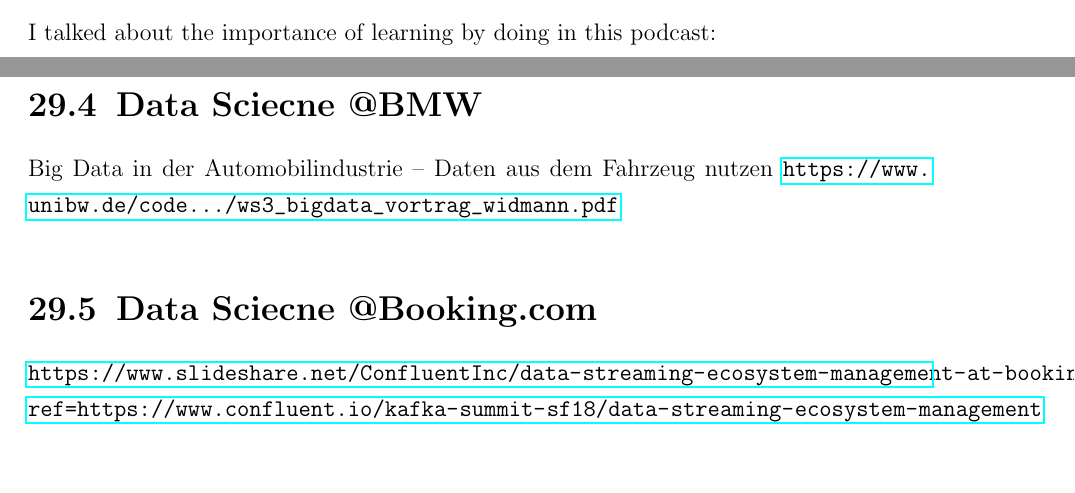
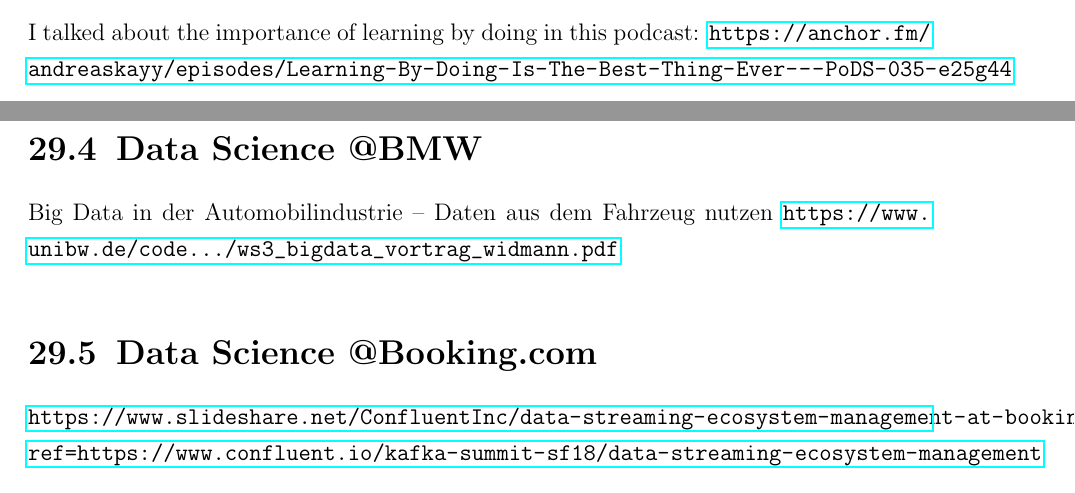
Before and after one commit to andkret/Cookbook, a LaTeX document (Data Engineering Cookbook.tex): two parts of pages 15 and 80 of 91, joined at a grey line, cut so that both start at the same text, the shorter picture padded with empty space. Compiled offline with pdfLaTeX.

Commit message:
Updates
Issue #12 resolved, added the link to the episode
pull requests: #10  #9

```diff
--- a/Data Engineering Cookbook.tex
+++ b/Data Engineering Cookbook.tex
@@ -170,6 +170,7 @@
 \item Resilient testing (?)
 \end{itemize}
 I talked about the importance of learning by doing in this podcast:
+\url{https://anchor.fm/andreaskayy/episodes/Learning-By-Doing-Is-The-Best-Thing-Ever---PoDS-035-e25g44}
 
 \chapter{Get Familiar With Github}
 Why this is important: One of the major problems with coding is to keep track of changes. It is also almost impossible to maintain a program you have multiple versions of.
@@ -1523,9 +1524,9 @@
 \url{https://www.slideshare.net/DataStax/maintaining-consistency-across-data-centers-randy-fradin-blackrock-cassandra-summit-2016}
 
-\section{Data Sciecne @BMW}
+\section{Data Science @BMW}
 Big Data in der Automobilindustrie – Daten aus dem Fahrzeug nutzen \url{https://www.unibw.de/code.../ws3_bigdata_vortrag_widmann.pdf}
 
-\section{Data Sciecne @Booking.com}
+\section{Data Science @Booking.com}
 \url{https://www.slideshare.net/ConfluentInc/data-streaming-ecosystem-management-at-bookingcom?ref=https://www.confluent.io/kafka-summit-sf18/data-streaming-ecosystem-management}
 
 \url{https://www.slideshare.net/SparkSummit/productionizing-behavioural-features-for-machine-learning-with-apache-spark-streaming-with-ben-teeuwen-and-roman-studenikin}
```
Also changed, not shown: Data Engineering Cookbook.tex (2 more changed lines).
